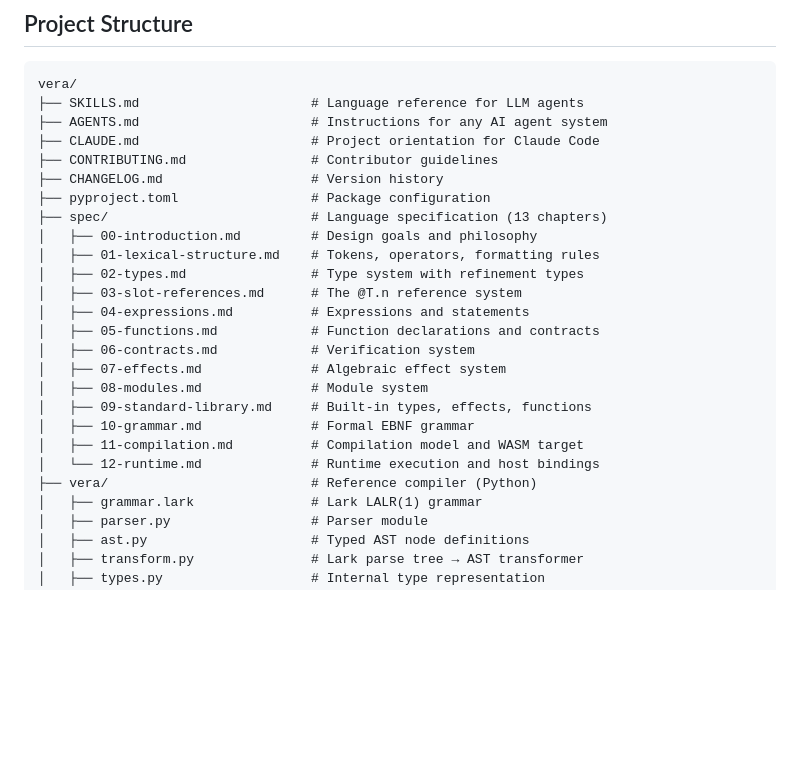
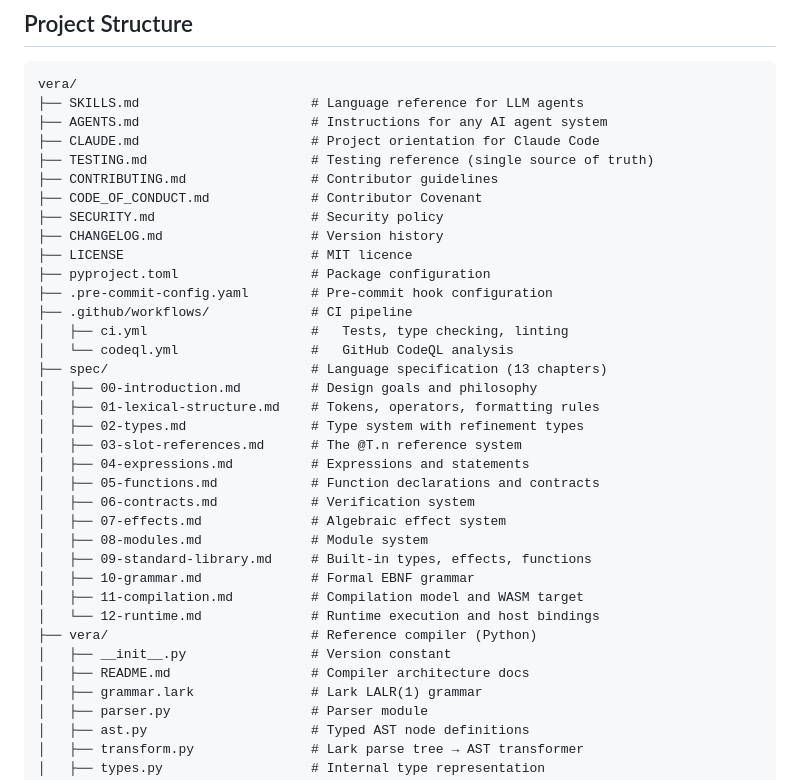
Before and after one commit to aallan/vera, a Markdown page: README.md, the part around the change. Rendered like a GitHub page; blank space fills up the shorter version.

Commit message:
Update Project Structure tree with missing files
Add TESTING.md, CODE_OF_CONDUCT.md, SECURITY.md, LICENSE,
.pre-commit-config.yaml, .github/workflows/, vera/__init__.py,
and vera/README.md to the Project Structure tree in README.md.

Co-Authored-By: Claude <noreply@anthropic.invalid>

```diff
--- a/README.md
+++ b/README.md
@@ -541,9 +541,17 @@ vera/
 ├── SKILLS.md                      # Language reference for LLM agents
 ├── AGENTS.md                      # Instructions for any AI agent system
 ├── CLAUDE.md                      # Project orientation for Claude Code
+├── TESTING.md                     # Testing reference (single source of truth)
 ├── CONTRIBUTING.md                # Contributor guidelines
+├── CODE_OF_CONDUCT.md             # Contributor Covenant
+├── SECURITY.md                    # Security policy
 ├── CHANGELOG.md                   # Version history
+├── LICENSE                        # MIT licence
 ├── pyproject.toml                 # Package configuration
+├── .pre-commit-config.yaml        # Pre-commit hook configuration
+├── .github/workflows/             # CI pipeline
+│   ├── ci.yml                     #   Tests, type checking, linting
+│   └── codeql.yml                 #   GitHub CodeQL analysis
 ├── spec/                          # Language specification (13 chapters)
 │   ├── 00-introduction.md         # Design goals and philosophy
 │   ├── 01-lexical-structure.md    # Tokens, operators, formatting rules
@@ -559,6 +567,8 @@ vera/
 │   ├── 11-compilation.md          # Compilation model and WASM target
 │   └── 12-runtime.md              # Runtime execution and host bindings
 ├── vera/                          # Reference compiler (Python)
+│   ├── __init__.py                # Version constant
+│   ├── README.md                  # Compiler architecture docs
 │   ├── grammar.lark               # Lark LALR(1) grammar
 │   ├── parser.py                  # Parser module
 │   ├── ast.py                     # Typed AST node definitions
```
